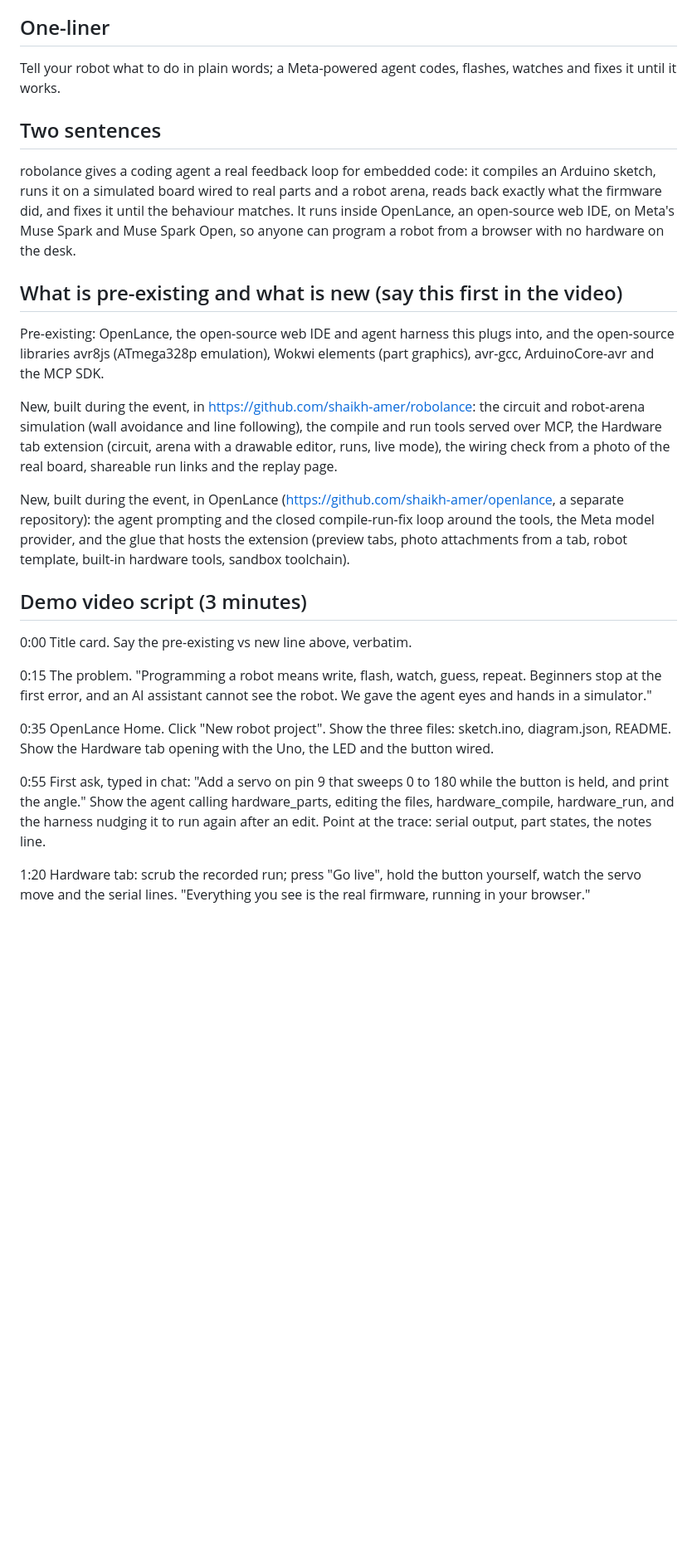
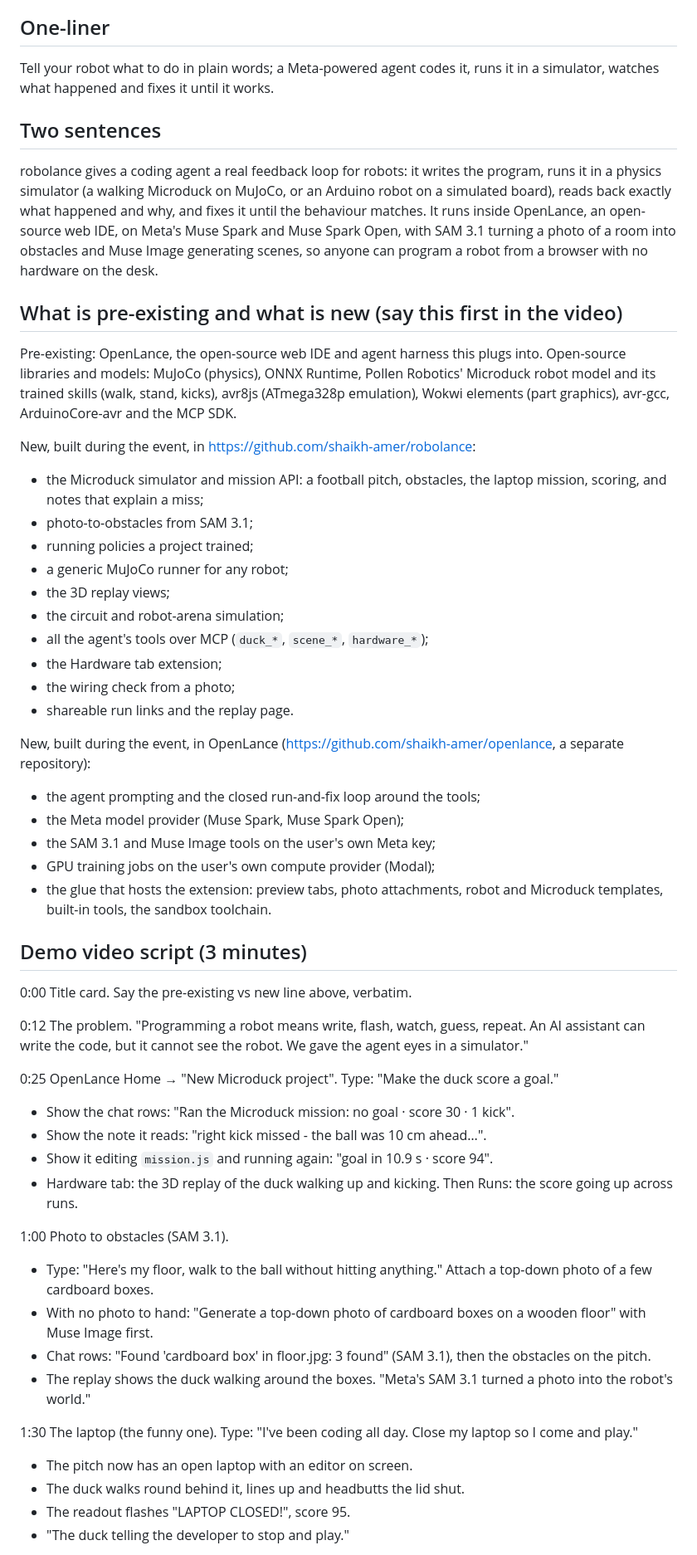
Before and after one commit to shaikh-amer/Robolance, a Markdown page: docs/submission.md, the part around one of its changes. Shown at 83% size. Rendered like a GitHub page; blank space fills up the shorter version.

```diff
--- a/docs/submission.md
+++ b/docs/submission.md
@@ -4,29 +4,56 @@ Deadline: November 4, 2026, 9:00 PM ET. Track: Startup. Judged on Impact (30), M
 
 ## One-liner
 
-Tell your robot what to do in plain words; a Meta-powered agent codes, flashes, watches and fixes it until it works.
+Tell your robot what to do in plain words; a Meta-powered agent codes it, runs it in a simulator, watches what happened and fixes it until it works.
 
 ## Two sentences
 
-robolance gives a coding agent a real feedback loop for embedded code: it compiles an Arduino sketch, runs it on a simulated board wired to real parts and a robot arena, reads back exactly what the firmware did, and fixes it until the behaviour matches. It runs inside OpenLance, an open-source web IDE, on Meta's Muse Spark and Muse Spark Open, so anyone can program a robot from a browser with no hardware on the desk.
+robolance gives a coding agent a real feedback loop for robots: it writes the program, runs it in a physics simulator (a walking Microduck on MuJoCo, or an Arduino robot on a simulated board), reads back exactly what happened and why, and fixes it until the behaviour matches. It runs inside OpenLance, an open-source web IDE, on Meta's Muse Spark and Muse Spark Open, with SAM 3.1 turning a photo of a room into obstacles and Muse Image generating scenes, so anyone can program a robot from a browser with no hardware on the desk.
 
 ## What is pre-existing and what is new (say this first in the video)
 
-Pre-existing: OpenLance, the open-source web IDE and agent harness this plugs into, and the open-source libraries avr8js (ATmega328p emulation), Wokwi elements (part graphics), avr-gcc, ArduinoCore-avr and the MCP SDK.
+Pre-existing: OpenLance, the open-source web IDE and agent harness this plugs into. Open-source libraries and models: MuJoCo (physics), ONNX Runtime, Pollen Robotics' Microduck robot model and its trained skills (walk, stand, kicks), avr8js (ATmega328p emulation), Wokwi elements (part graphics), avr-gcc, ArduinoCore-avr and the MCP SDK.
 
-New, built during the event, in https://github.com/shaikh-amer/robolance: the circuit and robot-arena simulation (wall avoidance and line following), the compile and run tools served over MCP, the Hardware tab extension (circuit, arena with a drawable editor, runs, live mode), the wiring check from a photo of the real board, shareable run links and the replay page.
+New, built during the event, in https://github.com/shaikh-amer/robolance:
+- the Microduck simulator and mission API: a football pitch, obstacles, the laptop mission, scoring, and notes that explain a miss;
+- photo-to-obstacles from SAM 3.1;
+- running policies a project trained;
+- a generic MuJoCo runner for any robot;
+- the 3D replay views;
+- the circuit and robot-arena simulation;
+- all the agent's tools over MCP (`duck_*`, `scene_*`, `hardware_*`);
+- the Hardware tab extension;
+- the wiring check from a photo;
+- shareable run links and the replay page.
 
-New, built during the event, in OpenLance (https://github.com/shaikh-amer/openlance, a separate repository): the agent prompting and the closed compile-run-fix loop around the tools, the Meta model provider, and the glue that hosts the extension (preview tabs, photo attachments from a tab, robot template, built-in hardware tools, sandbox toolchain).
+New, built during the event, in OpenLance (https://github.com/shaikh-amer/openlance, a separate repository):
+- the agent prompting and the closed run-and-fix loop around the tools;
+- the Meta model provider (Muse Spark, Muse Spark Open);
+- the SAM 3.1 and Muse Image tools on the user's own Meta key;
+- GPU training jobs on the user's own compute provider (Modal);
+- the glue that hosts the extension: preview tabs, photo attachments, robot and Microduck templates, built-in tools, the sandbox toolchain.
 
 ## Demo video script (3 minutes)
 
 0:00 Title card. Say the pre-existing vs new line above, verbatim.
 
-0:15 The problem. "Programming a robot means write, flash, watch, guess, repeat. Beginners stop at the first error, and an AI assistant cannot see the robot. We gave the agent eyes and hands in a simulator."
+0:12 The problem. "Programming a robot means write, flash, watch, guess, repeat. An AI assistant can write the code, but it cannot see the robot. We gave the agent eyes in a simulator."
 
-0:35 OpenLance Home. Click "New robot project". Show the three files: sketch.ino, diagram.json, README. Show the Hardware tab opening with the Uno, the LED and the button wired.
+0:25 OpenLance Home → "New Microduck project". Type: "Make the duck score a goal."
+- Show the chat rows: "Ran the Microduck mission: no goal · score 30 · 1 kick".
+- Show the note it reads: "right kick missed - the ball was 10 cm ahead…".
+- Show it editing `mission.js` and running again: "goal in 10.9 s · score 94".
+- Hardware tab: the 3D replay of the duck walking up and kicking. Then Runs: the score going up across runs.
 
-0:55 First ask, typed in chat: "Add a servo on pin 9 that sweeps 0 to 180 while the button is held, and print the angle." Show the agent calling hardware_parts, editing the files, hardware_compile, hardware_run, and the harness nudging it to run again after an edit. Point at the trace: serial output, part states, the notes line.
+1:00 Photo to obstacles (SAM 3.1).
+- Type: "Here's my floor, walk to the ball without hitting anything." Attach a top-down photo of a few cardboard boxes.
+- With no photo to hand: "Generate a top-down photo of cardboard boxes on a wooden floor" with Muse Image first.
+- Chat rows: "Found 'cardboard box' in floor.jpg: 3 found" (SAM 3.1), then the obstacles on the pitch.
+- The replay shows the duck walking around the boxes. "Meta's SAM 3.1 turned a photo into the robot's world."
 
-1:20 Hardware tab: scrub the recorded run; press "Go live", hold the button yourself, watch the servo move and the serial lines. "Everything you see is the real firmware, running in your browser."
+1:30 The laptop (the funny one). Type: "I've been coding all day. Close my laptop so I come and play."
+- The pitch now has an open laptop with an editor on screen.
+- The duck walks round behind it, lines up and headbutts the lid shut.
+- The readout flashes "LAPTOP CLOSED!", score 95.
+- "The duck telling the developer to stop and play."
 
```
Also changed, not shown: other parts of docs/submission.md (+74 -22 lines), README.md (+26 -3 lines).
